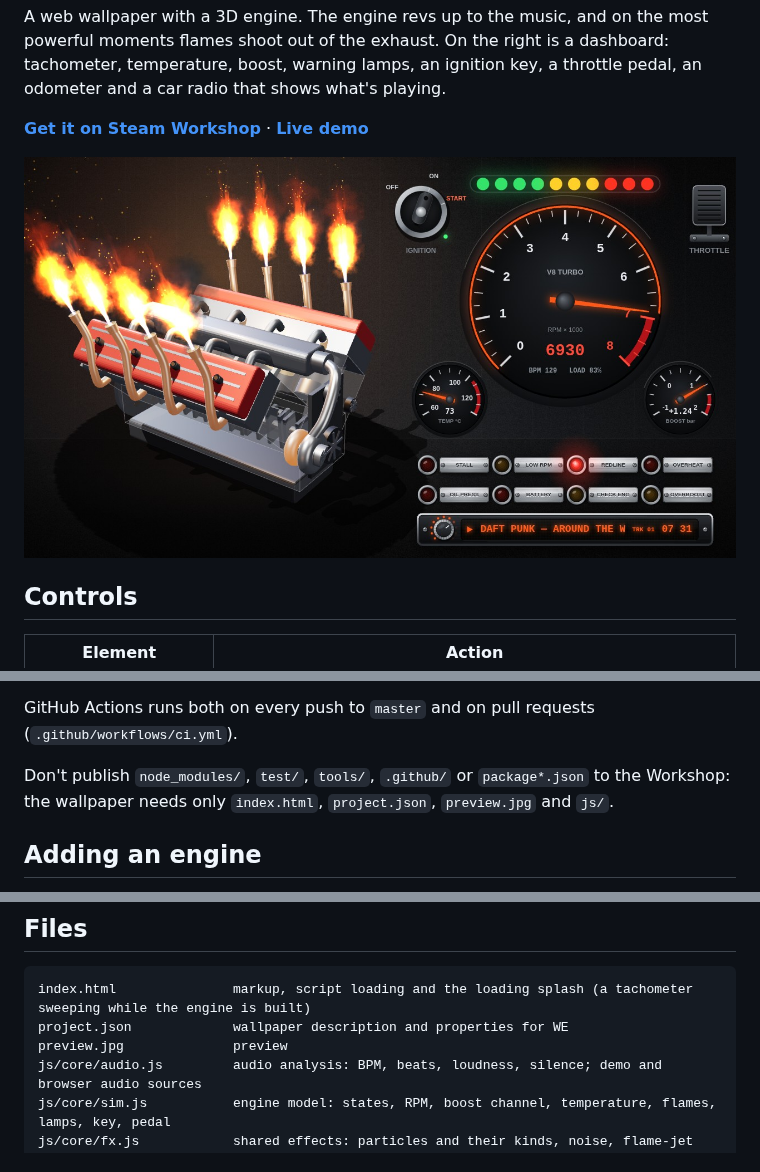
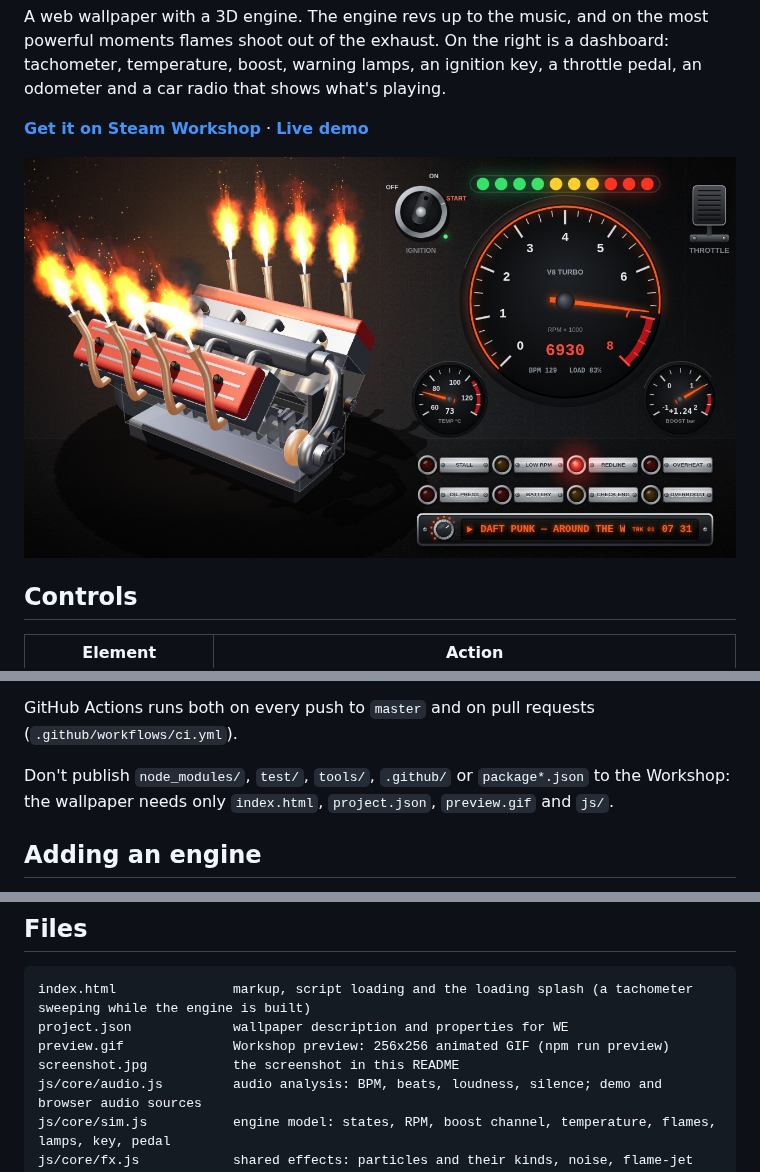
Before and after one commit to wladbelsky/music-engine, a Markdown page: README.md, 3 parts joined by grey strips. GitHub-like rendering.

````diff
--- a/README.md
+++ b/README.md
@@ -6,7 +6,7 @@ A web wallpaper with a 3D engine. The engine revs up to the music, and on the mo
 
 **[Get it on Steam Workshop](https://steamcommunity.com/sharedfiles/filedetails/?id=3806831743)** · **[Live demo](https://wladbelsky.github.io/music-engine/)**
 
-![preview](preview.jpg)
+![screenshot](screenshot.jpg)
 
 ## Controls
 
@@ -97,7 +98,7 @@ npm run sync:project # rewrite the layout combo and conditions in project.json f
 
 GitHub Actions runs both on every push to `master` and on pull requests (`.github/workflows/ci.yml`).
 
-Don't publish `node_modules/`, `test/`, `tools/`, `.github/` or `package*.json` to the Workshop: the wallpaper needs only `index.html`, `project.json`, `preview.jpg` and `js/`.
+Don't publish `node_modules/`, `test/`, `tools/`, `.github/` or `package*.json` to the Workshop: the wallpaper needs only `index.html`, `project.json`, `preview.gif` and `js/`.
 
 ## Adding an engine
 
@@ -112,7 +113,8 @@ The core (sim, 3D scene, dash, settings) knows no engine by name. An engine is o
 ```
 index.html               markup, script loading and the loading splash (a tachometer sweeping while the engine is built)
 project.json             wallpaper description and properties for WE
-preview.jpg              preview
+preview.gif              Workshop preview: 256x256 animated GIF (npm run preview)
+screenshot.jpg           the screenshot in this README
 js/core/audio.js         audio analysis: BPM, beats, loudness, silence; demo and browser audio sources
 js/core/sim.js           engine model: states, RPM, boost channel, temperature, flames, lamps, key, pedal
 js/core/fx.js            shared effects: particles and their kinds, noise, flame-jet and plume shaders
````
Also changed, not shown: other parts of README.md (+2 -1 lines), CLAUDE.md (+3 -2 lines), preview.gif (added), screenshot.jpg (renamed from preview.jpg), 7 other files.
